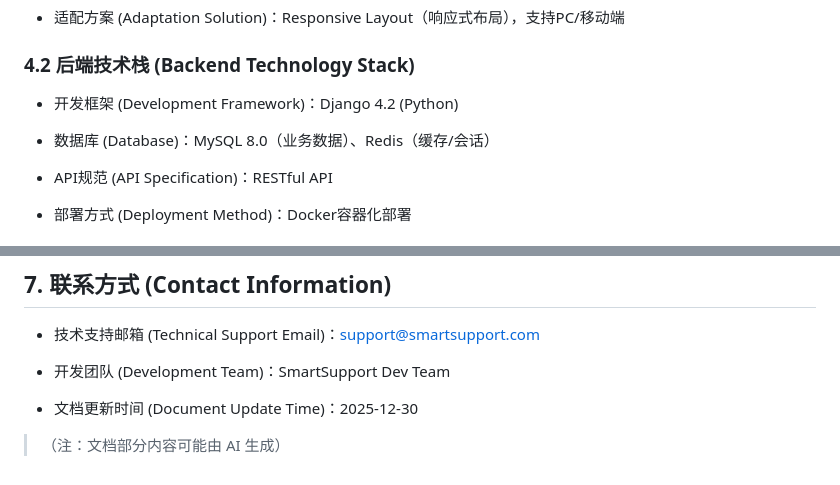
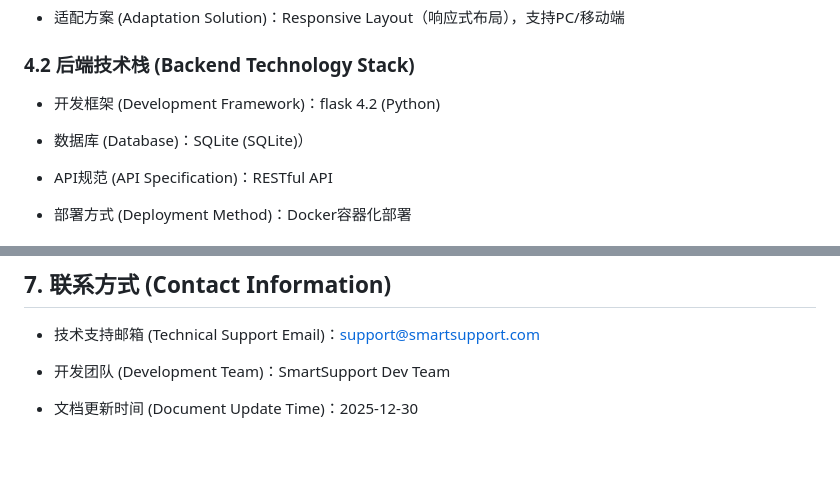
Before and after one commit to Timememories/CustomerService, a Markdown page: README.md, 2 parts joined by grey strips. Rendered like a GitHub page; blank space fills up the shorter version.

Commit message:
docs(backend): 更新后端技术栈文档
- 将开发框架从 Django 4.2 更新为 Flask 4.2
- 将数据库从 MySQL 8.0 和 Redis 更新为 SQLite
- 移除文档更新时间后的 AI 生成注释

```diff
--- a/README.md
+++ b/README.md
@@ -65,9 +65,9 @@ SmartSupport Intelligent Customer Service Management System is a full-process cu
 
 ### 4.2 后端技术栈 (Backend Technology Stack)
 
-- 开发框架 (Development Framework)：Django 4.2 (Python)
+- 开发框架 (Development Framework)：flask 4.2 (Python)
 
-- 数据库 (Database)：MySQL 8.0（业务数据）、Redis（缓存/会话）
+- 数据库 (Database)：SQLite (SQLite)）
 
 - API规范 (API Specification)：RESTful API
 
@@ -129,4 +129,3 @@ SmartSupport Intelligent Customer Service Management System is a full-process cu
 - 开发团队 (Development Team)：SmartSupport Dev Team
 
 - 文档更新时间 (Document Update Time)：2025-12-30
-> （注：文档部分内容可能由 AI 生成）
```
